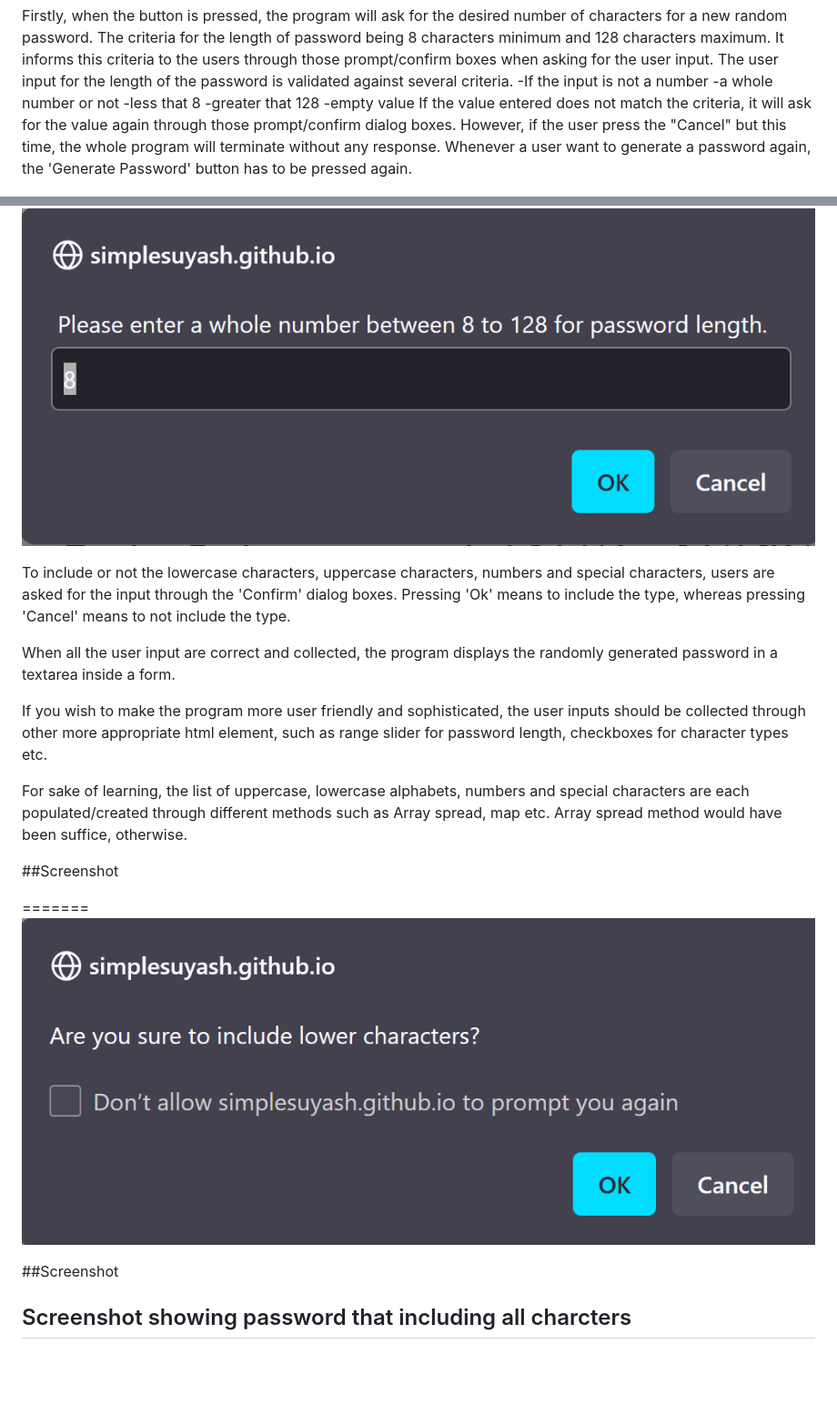
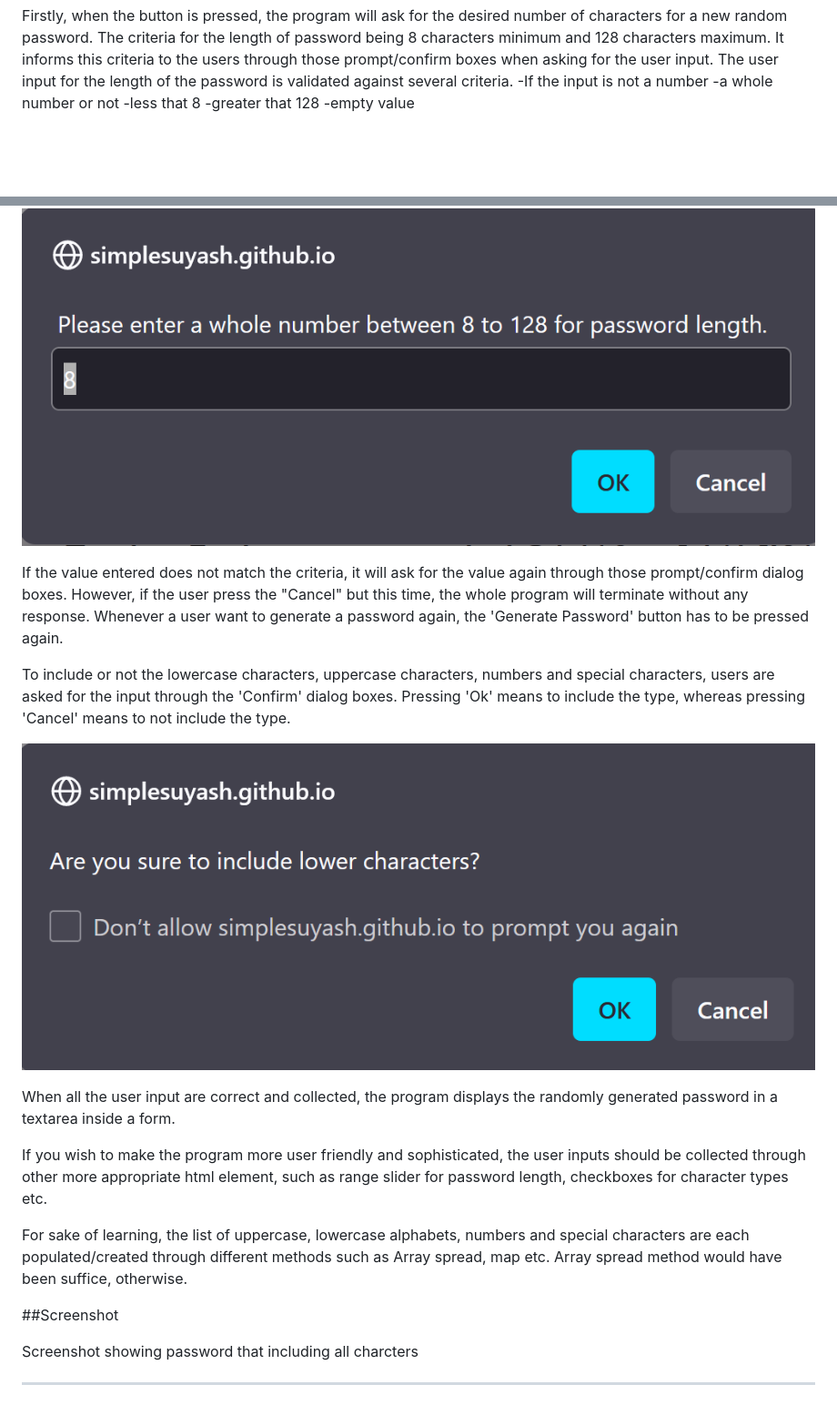
Before and after one commit to SimpleSuyash/password-generator, a Markdown page: readme.md, 2 parts joined by grey strips. Shown: that part at 91% size. GitHub-like rendering; blank space fills up the shorter version.

Commit message:
minor readme changes

```diff
--- a/readme.md
+++ b/readme.md
@@ -24,11 +24,16 @@ Firstly, when the button is pressed, the program will ask for the desired number
 -less that 8
 -greater that 128
 -empty value
-If the value entered does not match the criteria, it will ask for the value again through those prompt/confirm dialog boxes. However, if the user press the "Cancel" but this time, the whole program will terminate without any response. Whenever a user want to generate a password again, the 'Generate Password' button has to be pressed again.
 
  ![image](./assets/image/prompt-box.png)
 
+
+If the value entered does not match the criteria, it will ask for the value again through those prompt/confirm dialog boxes. However, if the user press the "Cancel" but this time, the whole program will terminate without any response. Whenever a user want to generate a password again, the 'Generate Password' button has to be pressed again.
+
 To include or not the lowercase characters, uppercase characters, numbers and special characters, users are asked for the input through the 'Confirm' dialog boxes. Pressing 'Ok' means to include the type, whereas pressing 'Cancel' means to not include the type.
+
+![image](./assets/image/confirm-box.png)
+
 
 When all the user input are correct and collected, the program displays the randomly generated password in a textarea inside a form.
 
@@ -37,14 +42,11 @@ If you wish to make the program more user friendly and sophisticated, the user i
 For sake of learning, the list of uppercase, lowercase alphabets, numbers and special characters are each populated/created through different methods such as Array spread, map etc. Array spread method would have been suffice, otherwise.
 
 
-##Screenshot
-
-=======
-![image](./assets/image/confirm-box.png)
 
 ##Screenshot
 
 Screenshot showing password that including all charcters
----
+* * *
+
 ![image](./assets/image/screenshot1.png)
 
```
Also changed, not shown: other parts of readme.md (+3 -1 lines).
